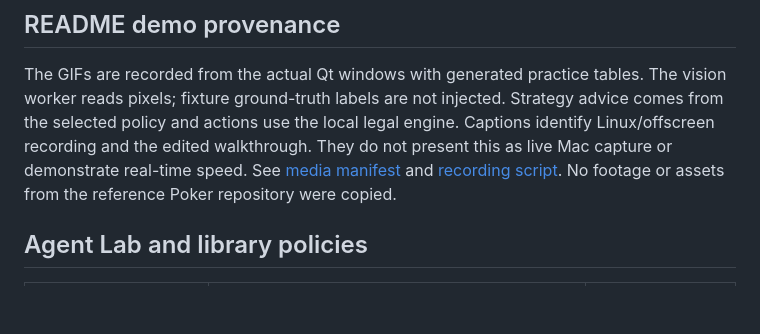
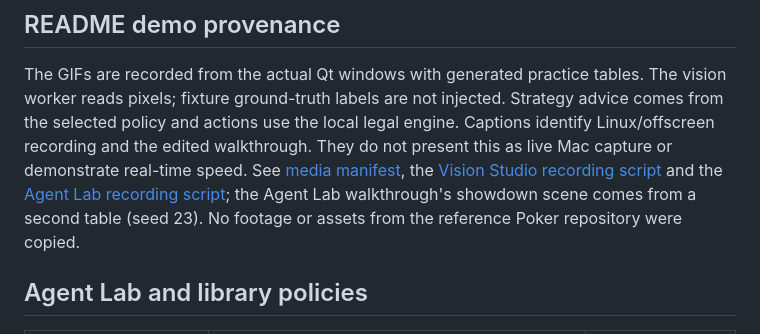
Before and after one commit to msnouri/PokerLab, a Markdown page: docs/VERIFICATION.md, the part around the change. GitHub-like rendering; blank space fills up the shorter version.

```diff
--- a/docs/VERIFICATION.md
+++ b/docs/VERIFICATION.md
@@ -79,8 +79,10 @@ The vision worker reads pixels; fixture ground-truth labels are not injected.
 Strategy advice comes from the selected policy and actions use the local legal
 engine. Captions identify Linux/offscreen recording and the edited walkthrough.
 They do not present this as live Mac capture or demonstrate real-time speed.
-See [media manifest](media/manifest.json) and
-[recording script](../scripts/record_readme_demos.py). No footage or assets from
+See [media manifest](media/manifest.json), the
+[Vision Studio recording script](../scripts/record_readme_demos.py) and the
+[Agent Lab recording script](../scripts/record_agent_lab_demo.py); the Agent Lab
+walkthrough's showdown scene comes from a second table (seed 23). No footage or assets from
 the reference Poker repository were copied.
 
 ## Agent Lab and library policies
```
Also changed, not shown: README.md (+25 -25 lines), research/README.md (+1 -1 lines), research/figures/research-agent-lab.png (added), 5 other files.
